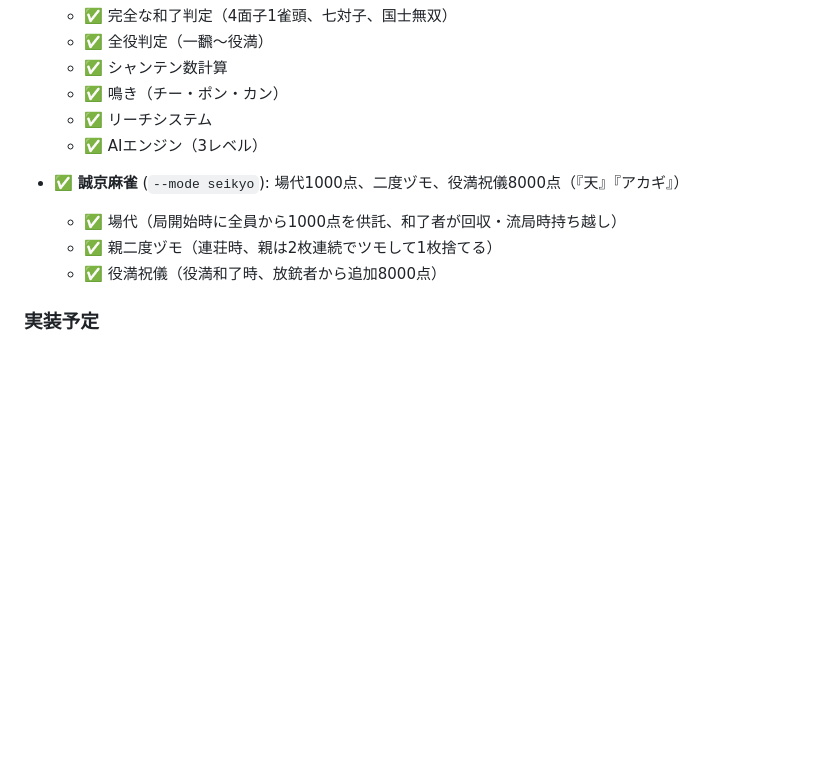
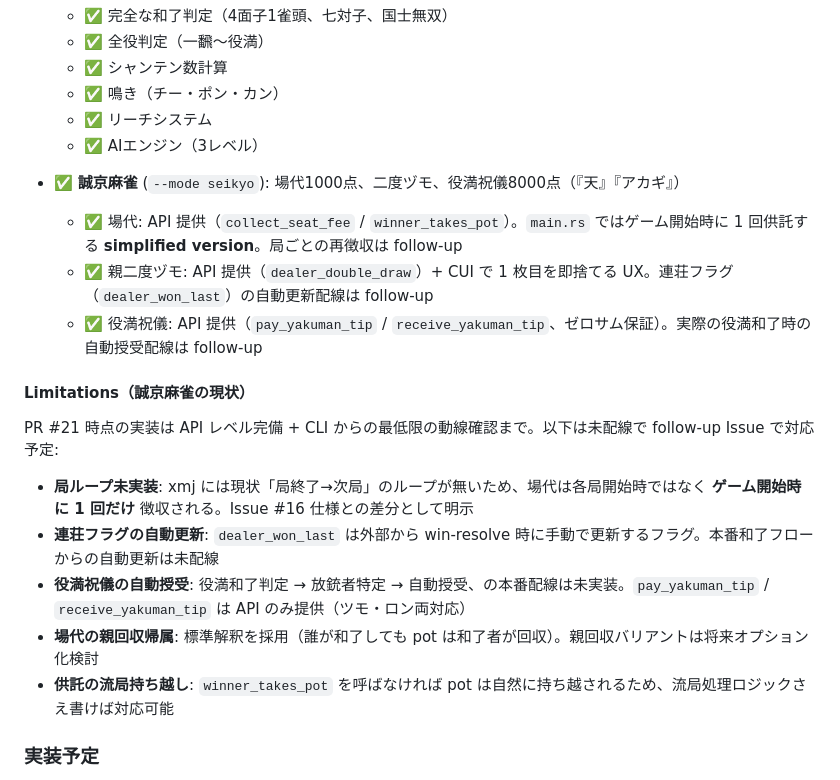
Before and after one commit to kako-jun/xmj, a Markdown page: README.md, the part around the change. Drawn GitHub-style; blank space fills up the shorter version.

```diff
--- a/README.md
+++ b/README.md
@@ -114,9 +114,19 @@ python3 -m http.server 8000
   - ✅ AIエンジン（3レベル）
 
 - ✅ **誠京麻雀** (`--mode seikyo`): 場代1000点、二度ヅモ、役満祝儀8000点（『天』『アカギ』）
-  - ✅ 場代（局開始時に全員から1000点を供託、和了者が回収・流局時持ち越し）
-  - ✅ 親二度ヅモ（連荘時、親は2枚連続でツモして1枚捨てる）
-  - ✅ 役満祝儀（役満和了時、放銃者から追加8000点）
+  - ✅ 場代: API 提供（`collect_seat_fee` / `winner_takes_pot`）。`main.rs` ではゲーム開始時に 1 回供託する **simplified version**。局ごとの再徴収は follow-up
+  - ✅ 親二度ヅモ: API 提供（`dealer_double_draw`）+ CUI で 1 枚目を即捨てる UX。連荘フラグ（`dealer_won_last`）の自動更新配線は follow-up
+  - ✅ 役満祝儀: API 提供（`pay_yakuman_tip` / `receive_yakuman_tip`、ゼロサム保証）。実際の役満和了時の自動授受配線は follow-up
+
+#### Limitations（誠京麻雀の現状）
+
+PR #21 時点の実装は API レベル完備 + CLI からの最低限の動線確認まで。以下は未配線で follow-up Issue で対応予定:
+
+- **局ループ未実装**: xmj には現状「局終了→次局」のループが無いため、場代は各局開始時ではなく **ゲーム開始時に 1 回だけ** 徴収される。Issue #16 仕様との差分として明示
+- **連荘フラグの自動更新**: `dealer_won_last` は外部から win-resolve 時に手動で更新するフラグ。本番和了フローからの自動更新は未配線
+- **役満祝儀の自動授受**: 役満和了判定 → 放銃者特定 → 自動授受、の本番配線は未実装。`pay_yakuman_tip` / `receive_yakuman_tip` は API のみ提供（ツモ・ロン両対応）
+- **場代の親回収帰属**: 標準解釈を採用（誰が和了しても pot は和了者が回収）。親回収バリアントは将来オプション化検討
+- **供託の流局持ち越し**: `winner_takes_pot` を呼ばなければ pot は自然に持ち越されるため、流局処理ロジックさえ書けば対応可能
 
 ### 実装予定
 
```
Also changed, not shown: DESIGN.md (+23 -10 lines).
